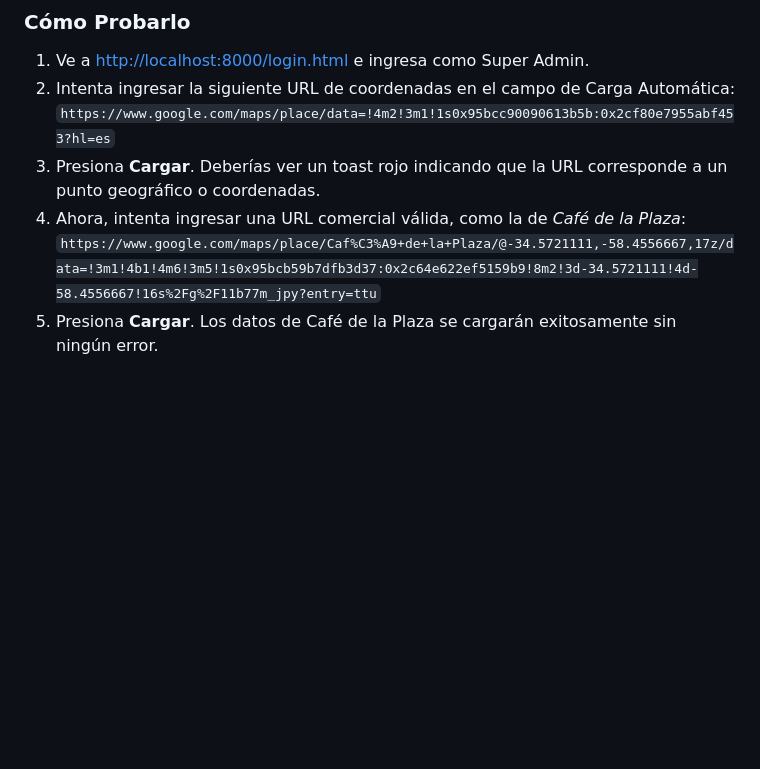
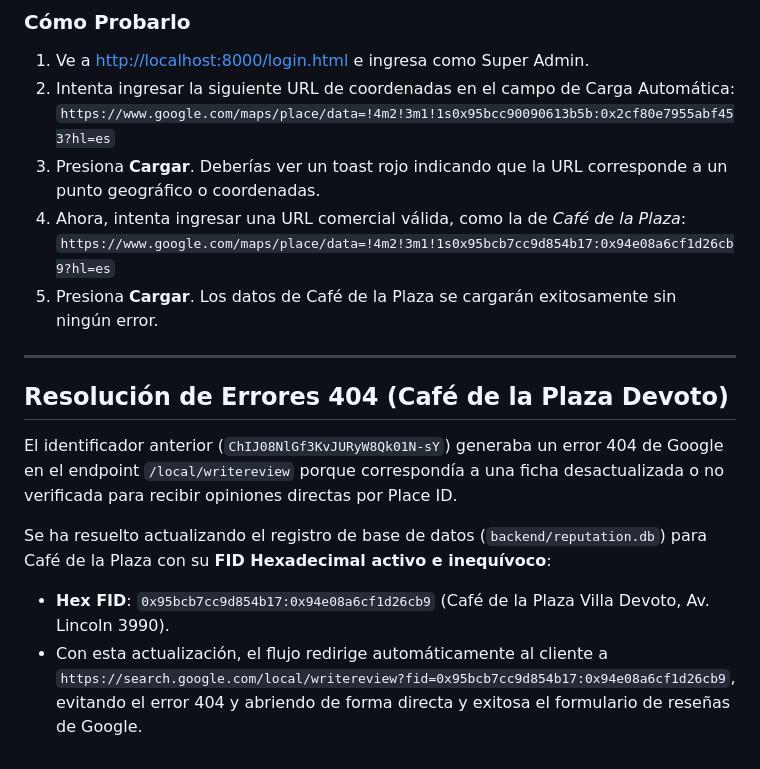
Before and after one commit to gimenezsergio/google-maps-reputation, a Markdown page: walkthrough.md, the part around the change. Drawn GitHub-style; blank space fills up the shorter version.

Commit message:
doc: document resolution of Café de la Plaza 404 error

```diff
--- a/walkthrough.md
+++ b/walkthrough.md
@@ -111,5 +111,15 @@ Al pegar un enlace de este tipo y presionar **Cargar**, el sistema mostrará un
    `https://www.google.com/maps/place/data=!4m2!3m1!1s0x95bcc90090613b5b:0x2cf80e7955abf453?hl=es`
 3. Presiona **Cargar**. Deberías ver un toast rojo indicando que la URL corresponde a un punto geográfico o coordenadas.
 4. Ahora, intenta ingresar una URL comercial válida, como la de *Café de la Plaza*:
-   `https://www.google.com/maps/place/Caf%C3%A9+de+la+Plaza/@-34.5721111,-58.4556667,17z/data=!3m1!4b1!4m6!3m5!1s0x95bcb59b7dfb3d37:0x2c64e622ef5159b9!8m2!3d-34.5721111!4d-58.4556667!16s%2Fg%2F11b77m_jpy?entry=ttu`
+   `https://www.google.com/maps/place/data=!4m2!3m1!1s0x95bcb7cc9d854b17:0x94e08a6cf1d26cb9?hl=es`
 5. Presiona **Cargar**. Los datos de Café de la Plaza se cargarán exitosamente sin ningún error.
+
+---
+
+## Resolución de Errores 404 (Café de la Plaza Devoto)
+
+El identificador anterior (`ChIJ08NlGf3KvJURyW8Qk01N-sY`) generaba un error 404 de Google en el endpoint `/local/writereview` porque correspondía a una ficha desactualizada o no verificada para recibir opiniones directas por Place ID.
+
+Se ha resuelto actualizando el registro de base de datos (`backend/reputation.db`) para Café de la Plaza con su **FID Hexadecimal activo e inequívoco**:
+* **Hex FID**: `0x95bcb7cc9d854b17:0x94e08a6cf1d26cb9` (Café de la Plaza Villa Devoto, Av. Lincoln 3990).
+* Con esta actualización, el flujo redirige automáticamente al cliente a `https://search.google.com/local/writereview?fid=0x95bcb7cc9d854b17:0x94e08a6cf1d26cb9`, evitando el error 404 y abriendo de forma directa y exitosa el formulario de reseñas de Google.
```
